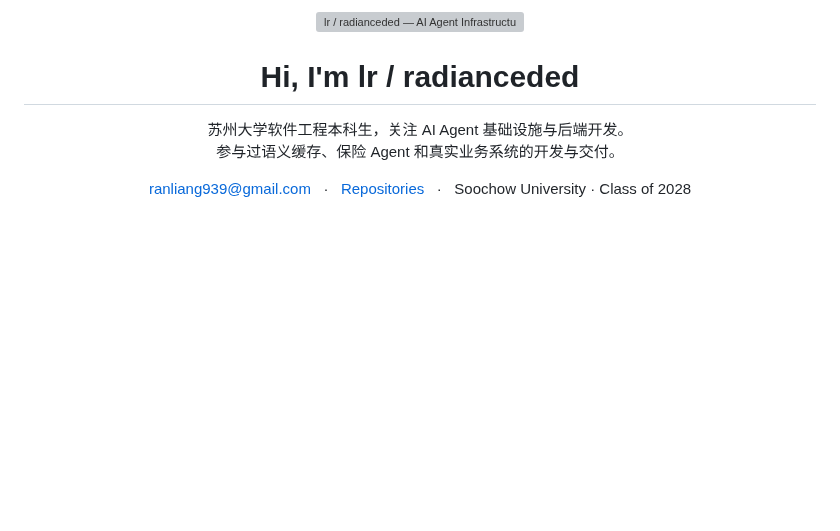
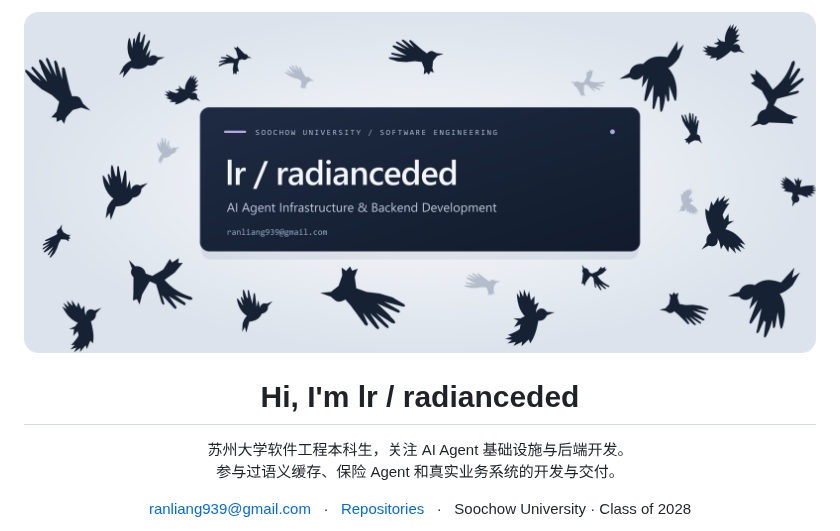
Before and after one commit to radianceded/radianceded, a Markdown page: README.md, the part around one of its changes. GitHub-like rendering; pictures changed too: assets/header-static-flock-v2.png (added); blank space fills up the shorter version; grey boxes are pictures that could not be loaded.

Commit message:
design: publish static PNG card with an irregular diverse raven flock

```diff
--- a/README.md
+++ b/README.md
@@ -1,5 +1,5 @@
 <p align="center">
-  <img src="assets/header.svg" width="100%" alt="lr / radianceded — AI Agent Infrastructure &amp; Backend Development" />
+  <img src="assets/header-static-flock-v2.png" width="100%" alt="lr / radianceded — 静态群鸦剪影名片" />
 </p>
 
 <h1 align="center">Hi, I'm lr / radianceded</h1>
```
Also changed, not shown: other parts of README.md (+0 -4 lines), 1 other file.
